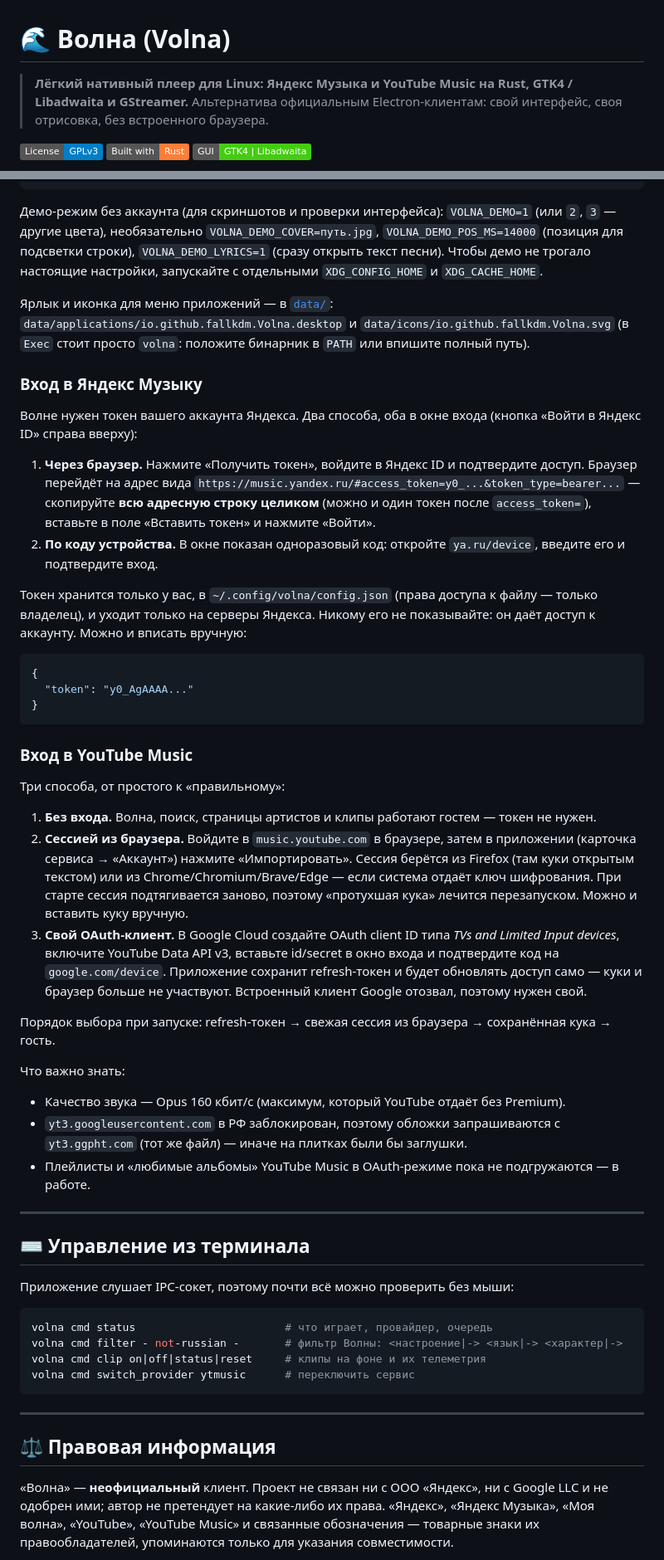
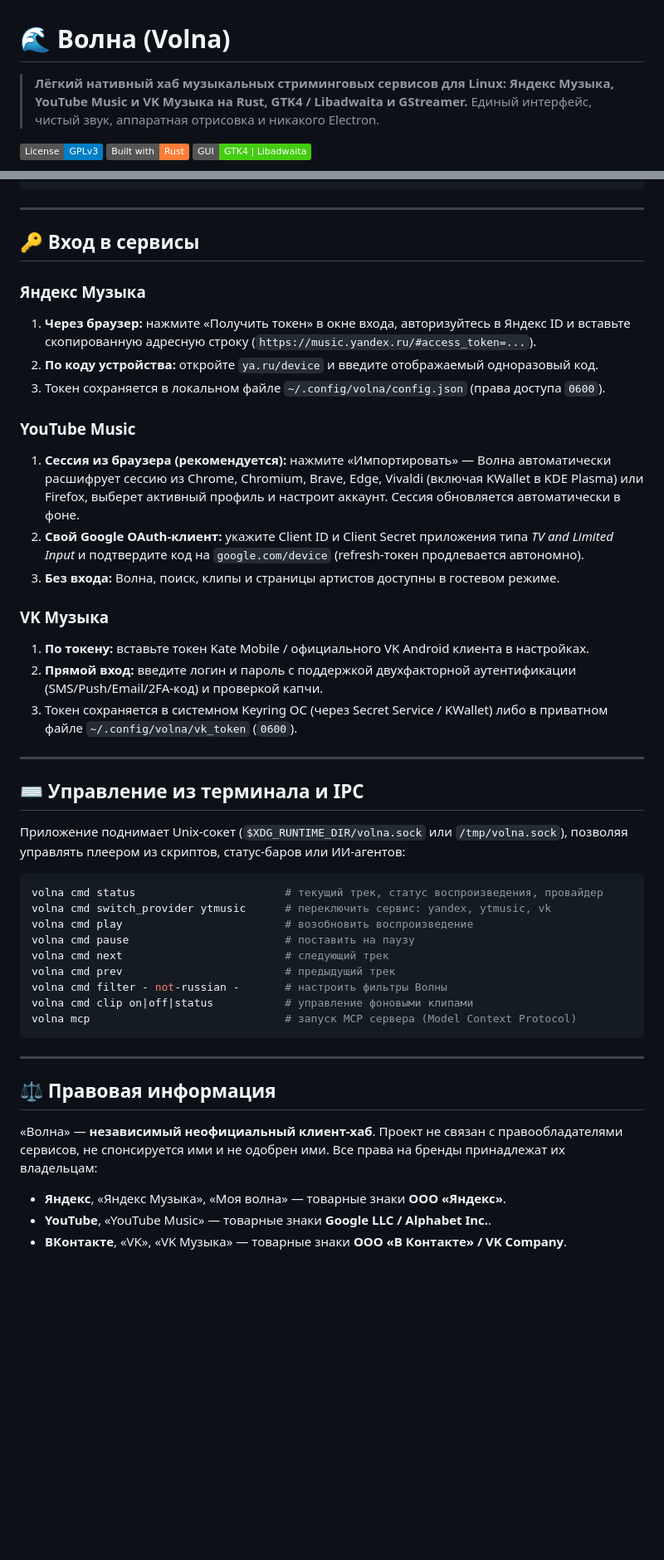
Before and after one commit to fallkdm/volna, a Markdown page: README.md, 2 parts joined by grey strips. Shown at 83% size. Drawn GitHub-style; badges without logos; blank space fills up the shorter version.

````diff
--- a/README.md
+++ b/README.md
@@ -1,7 +1,7 @@
 # 🌊 Волна (Volna)
 
-> **Лёгкий нативный плеер для Linux: Яндекс Музыка и YouTube Music на Rust, GTK4 / Libadwaita и GStreamer.**
-> Альтернатива официальным Electron-клиентам: свой интерфейс, своя отрисовка, без встроенного браузера.
+> **Лёгкий нативный хаб музыкальных стриминговых сервисов для Linux: Яндекс Музыка, YouTube Music и VK Музыка на Rust, GTK4 / Libadwaita и GStreamer.**
+> Единый интерфейс, чистый звук, аппаратная отрисовка и никакого Electron.
 
 [![License: GPL v3](https://img.shields.io/badge/License-GPLv3-blue.svg)](https://www.gnu.org/licenses/gpl-3.0)
 [![Built with Rust](https://img.shields.io/badge/Built_with-Rust-orange.svg)](https://www.rust-lang.org/)
@@ -107,56 +116,49 @@ cargo build --release
 ./target/release/volna
 ```
 
-Демо-режим без аккаунта (для скриншотов и проверки интерфейса): `VOLNA_DEMO=1` (или `2`, `3` — другие цвета), необязательно `VOLNA_DEMO_COVER=путь.jpg`, `VOLNA_DEMO_POS_MS=14000` (позиция для подсветки строки), `VOLNA_DEMO_LYRICS=1` (сразу открыть текст песни). Чтобы демо не трогало настоящие настройки, запускайте с отдельными `XDG_CONFIG_HOME` и `XDG_CACHE_HOME`.
+---
 
-Ярлык и иконка для меню приложений — в [`data/`](data/): `data/applications/io.github.fallkdm.Volna.desktop` и `data/icons/io.github.fallkdm.Volna.svg` (в `Exec` стоит просто `volna`: положите бинарник в `PATH` или впишите полный путь).
+## 🔑 Вход в сервисы
 
-### Вход в Яндекс Музыку
+### Яндекс Музыка
+1. **Через браузер:** нажмите «Получить токен» в окне входа, авторизуйтесь в Яндекс ID и вставьте скопированную адресную строку (`https://music.yandex.ru/#access_token=...`).
+2. **По коду устройства:** откройте `ya.ru/device` и введите отображаемый одноразовый код.
+3. Токен сохраняется в локальном файле `~/.config/volna/config.json` (права доступа `0600`).
 
-Волне нужен токен вашего аккаунта Яндекса. Два способа, оба в окне входа (кнопка «Войти в Яндекс ID» справа вверху):
+### YouTube Music
+1. **Сессия из браузера (рекомендуется):** нажмите «Импортировать» — Волна автоматически расшифрует сессию из Chrome, Chromium, Brave, Edge, Vivaldi (включая KWallet в KDE Plasma) или Firefox, выберет активный профиль и настроит аккаунт. Сессия обновляется автоматически в фоне.
+2. **Свой Google OAuth-клиент:** укажите Client ID и Client Secret приложения типа *TV and Limited Input* и подтвердите код на `google.com/device` (refresh-токен продлевается автономно).
+3. **Без входа:** Волна, поиск, клипы и страницы артистов доступны в гостевом режиме.
 
-1. **Через браузер.** Нажмите «Получить токен», войдите в Яндекс ID и подтвердите доступ. Браузер перейдёт на адрес вида `https://music.yandex.ru/#access_token=y0_...&token_type=bearer...` — скопируйте **всю адресную строку целиком** (можно и один токен после `access_token=`), вставьте в поле «Вставить токен» и нажмите «Войти».
-2. **По коду устройства.** В окне показан одноразовый код: откройте `ya.ru/device`, введите его и подтвердите вход.
-
-Токен хранится только у вас, в `~/.config/volna/config.json` (права доступа к файлу — только владелец), и уходит только на серверы Яндекса. Никому его не показывайте: он даёт доступ к аккаунту. Можно и вписать вручную:
-```json
-{
-  "token": "y0_AgAAAA..."
-}
-```
-
-### Вход в YouTube Music
-
-Три способа, от простого к «правильному»:
-
-1. **Без входа.** Волна, поиск, страницы артистов и клипы работают гостем — токен не нужен.
-2. **Сессией из браузера.** Войдите в `music.youtube.com` в браузере, затем в приложении (карточка сервиса → «Аккаунт») нажмите «Импортировать». Сессия берётся из Firefox (там куки открытым текстом) или из Chrome/Chromium/Brave/Edge — если система отдаёт ключ шифрования. При старте сессия подтягивается заново, поэтому «протухшая кука» лечится перезапуском. Можно и вставить куку вручную.
-3. **Свой OAuth-клиент.** В Google Cloud создайте OAuth client ID типа *TVs and Limited Input devices*, включите YouTube Data API v3, вставьте id/secret в окно входа и подтвердите код на `google.com/device`. Приложение сохранит refresh-токен и будет обновлять доступ само — куки и браузер больше не участвуют. Встроенный клиент Google отозвал, поэтому нужен свой.
-
-Порядок выбора при запуске: refresh-токен → свежая сессия из браузера → сохранённая кука → гость.
-
-Что важно знать:
-
-- Качество звука — Opus 160 кбит/с (максимум, который YouTube отдаёт без Premium).
-- `yt3.googleusercontent.com` в РФ заблокирован, поэтому обложки запрашиваются с `yt3.ggpht.com` (тот же файл) — иначе на плитках были бы заглушки.
-- Плейлисты и «любимые альбомы» YouTube Music в OAuth-режиме пока не подгружаются — в работе.
+### VK Музыка
+1. **По токену:** вставьте токен Kate Mobile / официального VK Android клиента в настройках.
+2. **Прямой вход:** введите логин и пароль с поддержкой двухфакторной аутентификации (SMS/Push/Email/2FA-код) и проверкой капчи.
+3. Токен сохраняется в системном Keyring ОС (через Secret Service / KWallet) либо в приватном файле `~/.config/volna/vk_token` (`0600`).
 
 ---
 
-## ⌨️ Управление из терминала
+## ⌨️ Управление из терминала и IPC
 
-Приложение слушает IPC-сокет, поэтому почти всё можно проверить без мыши:
+Приложение поднимает Unix-сокет (`$XDG_RUNTIME_DIR/volna.sock` или `/tmp/volna.sock`), позволяя управлять плеером из скриптов, статус-баров или ИИ-агентов:
 
 ```bash
-volna cmd status                       # что играет, провайдер, очередь
-volna cmd filter - not-russian -       # фильтр Волны: <настроение|-> <язык|-> <характер|->
-volna cmd clip on|off|status|reset     # клипы на фоне и их телеметрия
-volna cmd switch_provider ytmusic      # переключить сервис
+volna cmd status                       # текущий трек, статус воспроизведения, провайдер
+volna cmd switch_provider ytmusic      # переключить сервис: yandex, ytmusic, vk
+volna cmd play                         # возобновить воспроизведение
+volna cmd pause                        # поставить на паузу
+volna cmd next                         # следующий трек
+volna cmd prev                         # предыдущий трек
+volna cmd filter - not-russian -       # настроить фильтры Волны
+volna cmd clip on|off|status           # управление фоновыми клипами
+volna mcp                              # запуск MCP сервера (Model Context Protocol)
 ```
 
 ---
 
 ## ⚖️ Правовая информация
 
-«Волна» — **неофициальный** клиент. Проект не связан ни с ООО «Яндекс», ни с Google LLC и не одобрен ими; автор не претендует на какие-либо их права. «Яндекс», «Яндекс Музыка», «Моя волна», «YouTube», «YouTube Music» и связанные обозначения — товарные знаки их правообладателей, упоминаются только для указания совместимости.
+«Волна» — **независимый неофициальный клиент-хаб**. Проект не связан с правообладателями сервисов, не спонсируется ими и не одобрен ими. Все права на бренды принадлежат их владельцам:
+- **Яндекс**, «Яндекс Музыка», «Моя волна» — товарные знаки **ООО «Яндекс»**.
+- **YouTube**, «YouTube Music» — товарные знаки **Google LLC / Alphabet Inc.**.
+- **ВКонтакте**, «VK», «VK Музыка» — товарные знаки **ООО «В Контакте» / VK Company**.
 
````
Also changed, not shown: other parts of README.md (+99 -72 lines).
